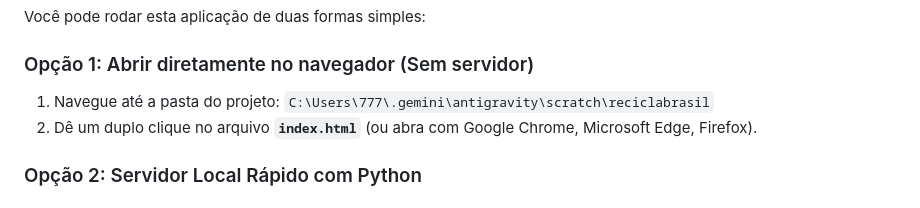
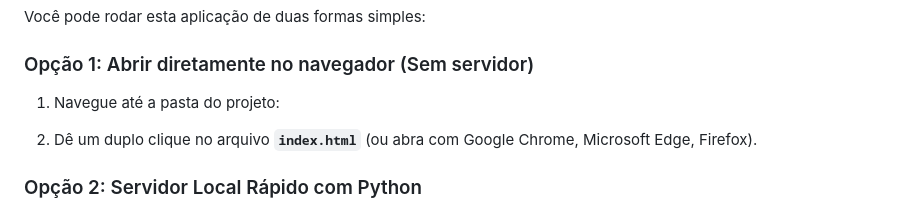
Before and after one commit to Farao777-debug/Recicla-AI-Brasil, a Markdown page: README.md, the part around the change. Drawn GitHub-style.

```diff
--- a/README.md
+++ b/README.md
@@ -10,7 +10,7 @@ Você pode rodar esta aplicação de duas formas simples:
 
 ### Opção 1: Abrir diretamente no navegador (Sem servidor)
 1. Navegue até a pasta do projeto:
-   `C:\Users\777\.gemini\antigravity\scratch\reciclabrasil`
+
 2. Dê um duplo clique no arquivo **`index.html`** (ou abra com Google Chrome, Microsoft Edge, Firefox).
 
 ### Opção 2: Servidor Local Rápido com Python
```
